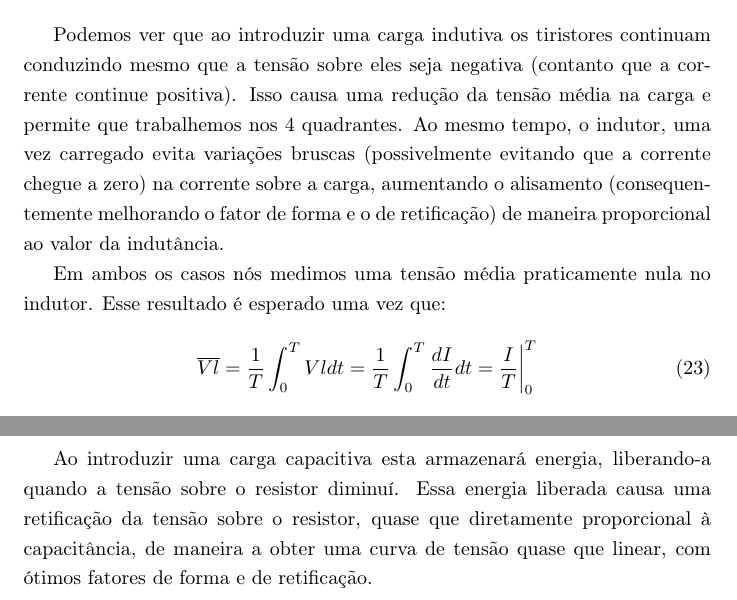
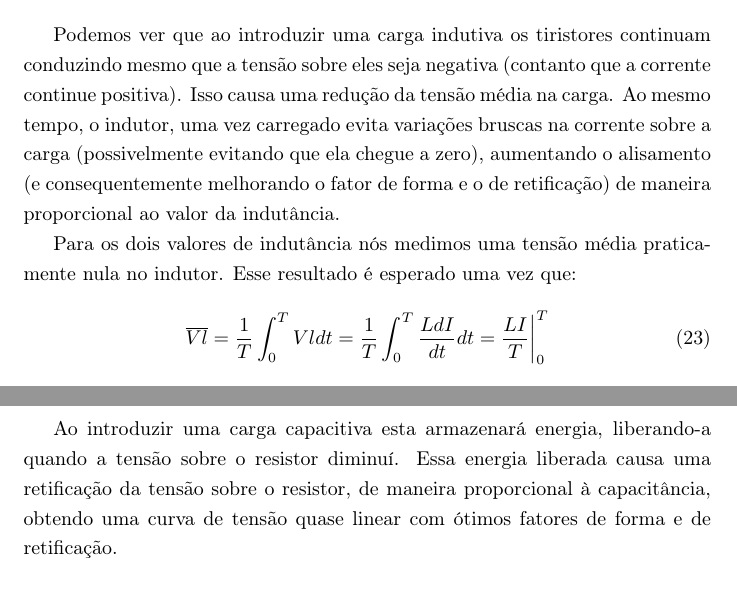
Before and after one commit to ddello32/LabEletronica, a LaTeX document (Sim2/relatorio.tex): two parts of pages 13 and 17 of 18, joined at a grey line, cut so that both start at the same text. Compiled offline with pdfLaTeX.

Commit message:
Adjustments Sim2 Report

```diff
--- a/Sim2/relatorio.tex
+++ b/Sim2/relatorio.tex
@@ -260,12 +260,11 @@ Encontramos também o fator de forma usando a equação \ref{eq:ff}.
 FF = 1.0080
 \end{equation}
 
-Podemos ver que ao introduzir uma carga indutiva os tiristores continuam conduzindo mesmo que a tensão sobre eles seja negativa (contanto que a corrente continue positiva). Isso causa uma redução da tensão média na carga e permite que trabalhemos nos 4 quadrantes. Ao mesmo tempo, o indutor, uma vez carregado evita variações bruscas (possivelmente evitando que a corrente chegue a zero) na corrente sobre a carga, aumentando o alisamento (consequentemente melhorando o fator de forma e o de retificação) de maneira proporcional ao valor da indutância.
+Podemos ver que ao introduzir uma carga indutiva os tiristores continuam conduzindo mesmo que a tensão sobre eles seja negativa (contanto que a corrente continue positiva). Isso causa uma redução da tensão média na carga. Ao mesmo tempo, o indutor, uma vez carregado evita variações bruscas na corrente sobre a carga (possivelmente evitando que ela chegue a zero), aumentando o alisamento (e consequentemente melhorando o fator de forma e o de retificação) de maneira proporcional ao valor da indutância.
 
-
-Em ambos os casos nós medimos uma tensão média praticamente nula no indutor. Esse resultado é esperado uma vez que:
+Para os dois valores de indutância nós medimos uma tensão média praticamente nula no indutor. Esse resultado é esperado uma vez que:
 \begin{equation}
-	\overline{Vl} = \frac{1}{T}\int_{0}^{T}Vl dt = \frac{1}{T}\int_{0}^{T}\frac{dI}{dt} dt = \frac{I}{T}\bigg\rvert_0^T
+	\overline{Vl} = \frac{1}{T}\int_{0}^{T}Vl dt = \frac{1}{T}\int_{0}^{T}\frac{LdI}{dt} dt = \frac{LI}{T}\bigg\rvert_0^T
 \end{equation}
 Como nossa resposta é periódica, sabemos que $I(0)\ =\ I(T)$ logo:
 \begin{equation}
@@ -356,7 +355,7 @@ Encontramos também o fator de forma usando a equação \ref{eq:ff}.
 FF = 1.0009
 \end{equation}
 
-Ao introduzir uma carga capacitiva esta armazenará energia, liberando-a quando a tensão sobre o resistor diminuí. Essa energia liberada causa uma retificação da tensão sobre o resistor, quase que diretamente proporcional à capacitância, de maneira a obter uma curva de tensão quase que linear, com ótimos fatores de forma e de retificação.
+Ao introduzir uma carga capacitiva esta armazenará energia, liberando-a quando a tensão sobre o resistor diminuí. Essa energia liberada causa uma retificação da tensão sobre o resistor, de maneira proporcional à capacitância, obtendo uma curva de tensão quase linear com ótimos fatores de forma e de retificação.
 
 \bibliography{mybib}
 \end{document}
```
Also changed, not shown: Sim2/relatorio.pdf, 1 other file.
